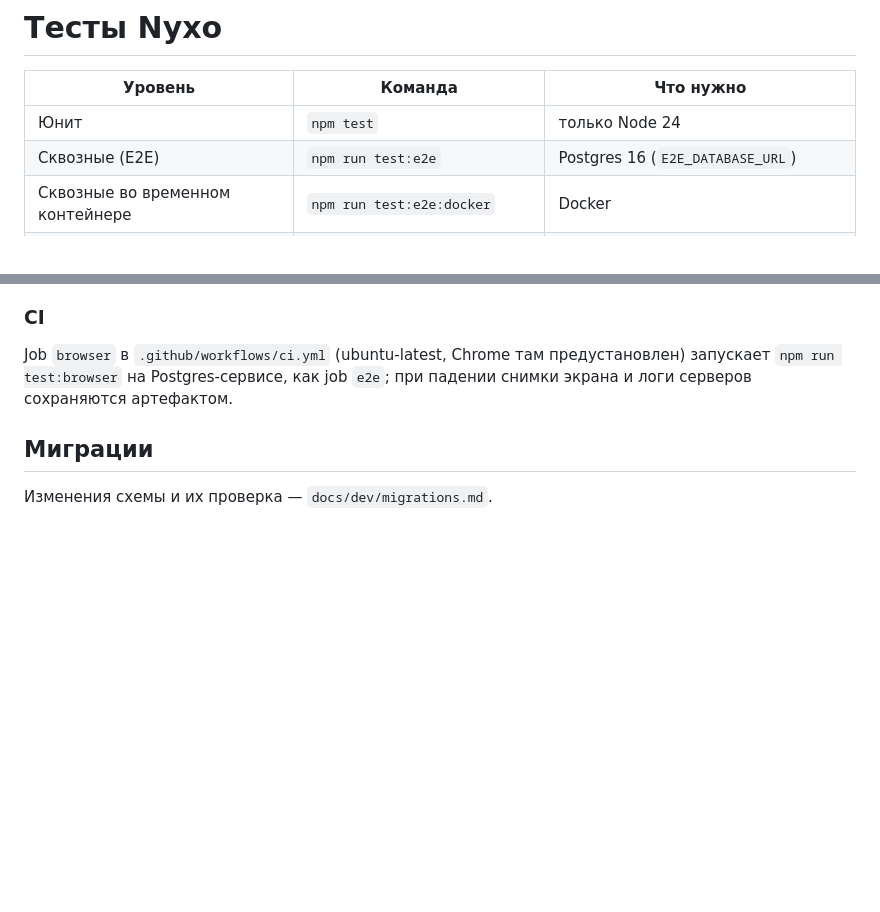
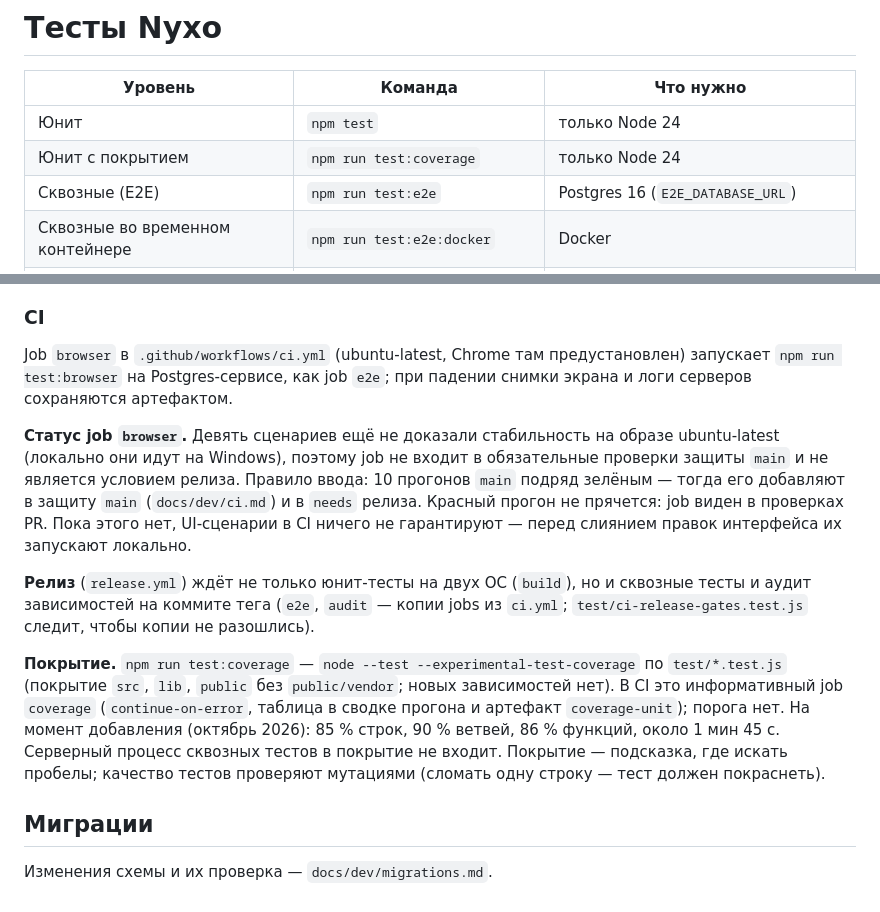
Before and after one commit to PortfolioBTS/masages, a Markdown page: docs/dev/testing.md, 2 parts joined by grey strips. Rendered like a GitHub page; blank space fills up the shorter version.

Commit message:
Документы: digest Postgres, правило ввода browser в защиту main, релиз и покрытие (З-10, З-11)
docs/dev/ci.md: образ postgres:16-alpine закреплён тегом и digest в трёх местах
(порядок обновления вручную), browser - после 10 зелёных прогонов main подряд и
вне условий релиза, coverage обязательным не делать, ограничения про digest и
покрытие только юнит-тестов. docs/dev/testing.md: команда test:coverage, статус
job browser, условия релиза, цифры покрытия.

Co-Authored-By: Claude Opus 5.5 <noreply@anthropic.com>

```diff
--- a/docs/dev/testing.md
+++ b/docs/dev/testing.md
@@ -3,6 +3,7 @@
 | Уровень | Команда | Что нужно |
 |---|---|---|
 | Юнит | `npm test` | только Node 24 |
+| Юнит с покрытием | `npm run test:coverage` | только Node 24 |
 | Сквозные (E2E) | `npm run test:e2e` | Postgres 16 (`E2E_DATABASE_URL`) |
 | Сквозные во временном контейнере | `npm run test:e2e:docker` | Docker |
 | Всё | `npm run test:all` | юнит, затем E2E |
@@ -450,6 +451,26 @@ Job `browser` в `.github/workflows/ci.yml` (ubuntu-latest, Chrome там пре
 запускает `npm run test:browser` на Postgres-сервисе, как job `e2e`; при падении
 снимки экрана и логи серверов сохраняются артефактом.
 
+**Статус job `browser`.** Девять сценариев ещё не доказали стабильность на образе
+ubuntu-latest (локально они идут на Windows), поэтому job не входит в обязательные
+проверки защиты `main` и не является условием релиза. Правило ввода: 10 прогонов
+`main` подряд зелёным — тогда его добавляют в защиту `main` (`docs/dev/ci.md`) и в
+`needs` релиза. Красный прогон не прячется: job виден в проверках PR. Пока этого
+нет, UI-сценарии в CI ничего не гарантируют — перед слиянием правок интерфейса их
+запускают локально.
+
+**Релиз** (`release.yml`) ждёт не только юнит-тесты на двух ОС (`build`), но и
+сквозные тесты и аудит зависимостей на коммите тега (`e2e`, `audit` — копии jobs из
+`ci.yml`; `test/ci-release-gates.test.js` следит, чтобы копии не разошлись).
+
+**Покрытие.** `npm run test:coverage` — `node --test --experimental-test-coverage`
+по `test/*.test.js` (покрытие `src`, `lib`, `public` без `public/vendor`; новых
+зависимостей нет). В CI это информативный job `coverage` (`continue-on-error`,
+таблица в сводке прогона и артефакт `coverage-unit`); порога нет. На момент добавления
+(октябрь 2026): 85 % строк, 90 % ветвей, 86 % функций, около 1 мин 45 с. Серверный процесс
+сквозных тестов в покрытие не входит. Покрытие — подсказка, где искать пробелы;
+качество тестов проверяют мутациями (сломать одну строку — тест должен покраснеть).
+
 ## Миграции
 
 Изменения схемы и их проверка — `docs/dev/migrations.md`.
```
Also changed, not shown: docs/dev/ci.md (+5 -3 lines).
